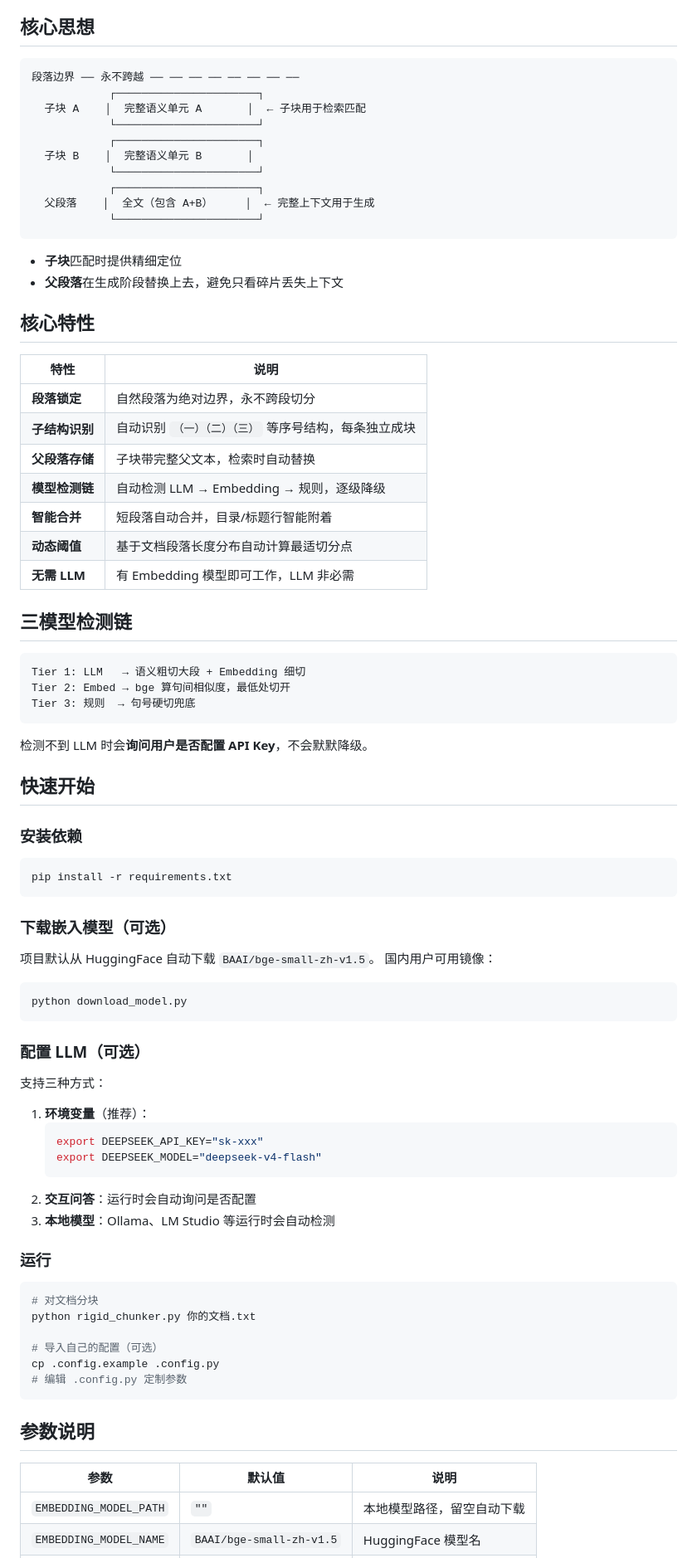
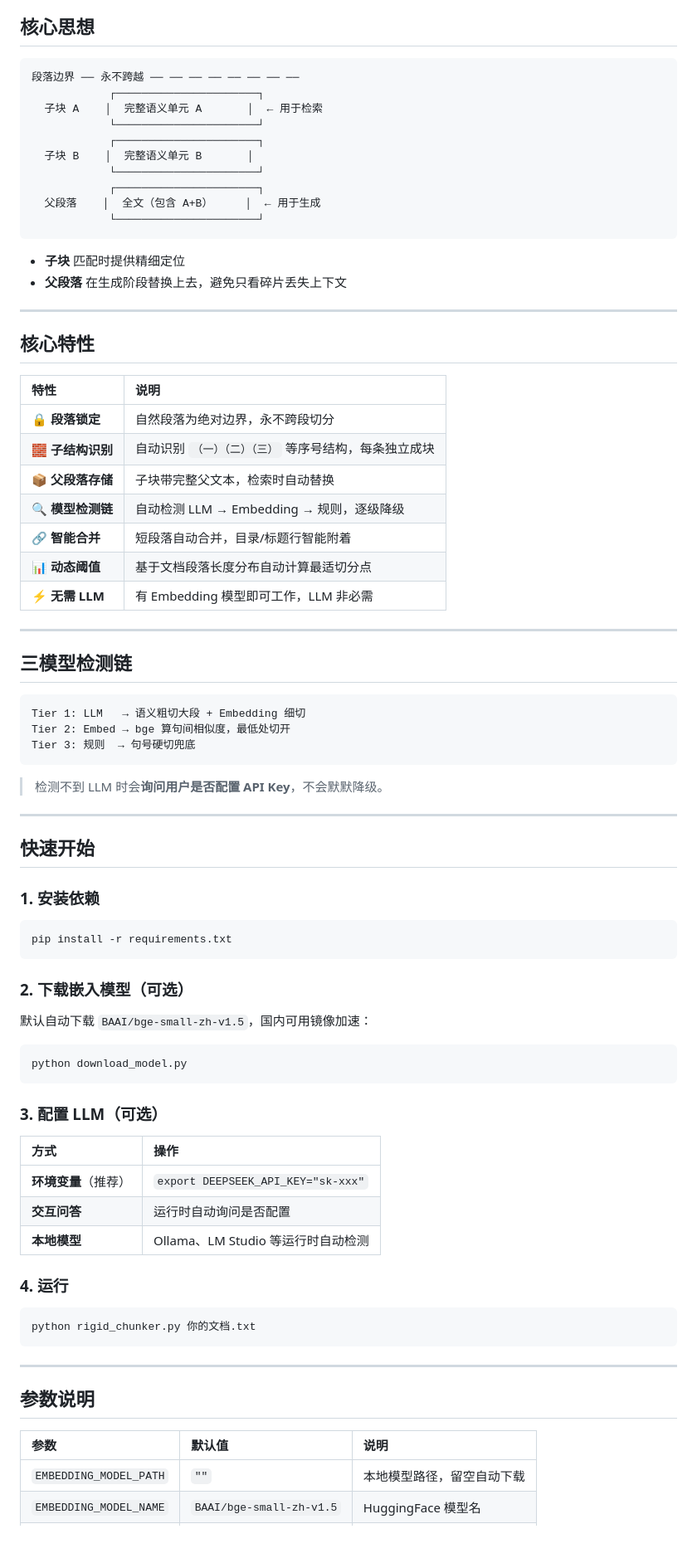
Before and after one commit to hhhcnchg/chunker-chunking, a Markdown page: README.md, the part around one of its changes. Shown at 83% size. Rendered like a GitHub page; blank space fills up the shorter version.

Commit message:
Polish README formatting: badges, emoji icons, visual hierarchy

````diff
--- a/README.md
+++ b/README.md
@@ -7,87 +28,85 @@
 ## 核心思想
 
-```
+```text
 段落边界 ── 永不跨越 ── ── ── ── ── ── ── ──
             ┌──────────────────────┐
-  子块 A    │  完整语义单元 A       │  ← 子块用于检索匹配
+  子块 A    │  完整语义单元 A       │  ← 用于检索
             └──────────────────────┘
             ┌──────────────────────┐
   子块 B    │  完整语义单元 B       │
             └──────────────────────┘
             ┌──────────────────────┐
-  父段落    │  全文（包含 A+B）     │  ← 完整上下文用于生成
+  父段落    │  全文（包含 A+B）     │  ← 用于生成
             └──────────────────────┘
 ```
 
-- **子块**匹配时提供精细定位
-- **父段落**在生成阶段替换上去，避免只看碎片丢失上下文
+- **子块** 匹配时提供精细定位
+- **父段落** 在生成阶段替换上去，避免只看碎片丢失上下文
+
+---
 
 ## 核心特性
 
 | 特性 | 说明 |
-|------|------|
-| **段落锁定** | 自然段落为绝对边界，永不跨段切分 |
-| **子结构识别** | 自动识别 `（一）（二）（三）` 等序号结构，每条独立成块 |
-| **父段落存储** | 子块带完整父文本，检索时自动替换 |
-| **模型检测链** | 自动检测 LLM → Embedding → 规则，逐级降级 |
-| **智能合并** | 短段落自动合并，目录/标题行智能附着 |
-| **动态阈值** | 基于文档段落长度分布自动计算最适切分点 |
-| **无需 LLM** | 有 Embedding 模型即可工作，LLM 非必需 |
+|:-----|:-----|
+| 🔒 **段落锁定** | 自然段落为绝对边界，永不跨段切分 |
+| 🧱 **子结构识别** | 自动识别 `（一）（二）（三）` 等序号结构，每条独立成块 |
+| 📦 **父段落存储** | 子块带完整父文本，检索时自动替换 |
+| 🔍 **模型检测链** | 自动检测 LLM → Embedding → 规则，逐级降级 |
+| 🔗 **智能合并** | 短段落自动合并，目录/标题行智能附着 |
+| 📊 **动态阈值** | 基于文档段落长度分布自动计算最适切分点 |
+| ⚡ **无需 LLM** | 有 Embedding 模型即可工作，LLM 非必需 |
+
+---
 
 ## 三模型检测链
 
-```
+```text
 Tier 1: LLM   → 语义粗切大段 + Embedding 细切
 Tier 2: Embed → bge 算句间相似度，最低处切开
 Tier 3: 规则  → 句号硬切兜底
 ```
 
-检测不到 LLM 时会**询问用户是否配置 API Key**，不会默默降级。
+> 检测不到 LLM 时会**询问用户是否配置 API Key**，不会默默降级。
+
+---
 
 ## 快速开始
 
-### 安装依赖
+### 1. 安装依赖
 
 ```bash
 pip install -r requirements.txt
 ```
 
-### 下载嵌入模型（可选）
+### 2. 下载嵌入模型（可选）
 
-项目默认从 HuggingFace 自动下载 `BAAI/bge-small-zh-v1.5`。
-国内用户可用镜像：
+默认自动下载 `BAAI/bge-small-zh-v1.5`，国内可用镜像加速：
 
 ```bash
 python download_model.py
 ```
 
-### 配置 LLM（可选）
+### 3. 配置 LLM（可选）
 
-支持三种方式：
+| 方式 | 操作 |
+|:-----|:-----|
+| **环境变量**（推荐） | `export DEEPSEEK_API_KEY="sk-xxx"` |
+| **交互问答** | 运行时自动询问是否配置 |
+| **本地模型** | Ollama、LM Studio 等运行时自动检测 |
 
-1. **环境变量**（推荐）：
-   ```bash
-   export DEEPSEEK_API_KEY="sk-xxx"
-   export DEEPSEEK_MODEL="deepseek-v4-flash"
-   ```
-2. **交互问答**：运行时会自动询问是否配置
-3. **本地模型**：Ollama、LM Studio 等运行时会自动检测
-
-### 运行
+### 4. 运行
 
 ```bash
-# 对文档分块
 python rigid_chunker.py 你的文档.txt
+```
 
-# 导入自己的配置（可选）
-cp .config.example .config.py
-# 编辑 .config.py 定制参数
-```
+---
 
 ## 参数说明
 
 | 参数 | 默认值 | 说明 |
-|------|--------|------|
+|:-----|:-------|:-----|
 | `EMBEDDING_MODEL_PATH` | `""` | 本地模型路径，留空自动下载 |
 | `EMBEDDING_MODEL_NAME` | `BAAI/bge-small-zh-v1.5` | HuggingFace 模型名 |
 | `MAX_SUB_CHUNKS` | `6` | 每段最多拆多少块 |
````
Also changed, not shown: other parts of README.md (+38 -16 lines).
